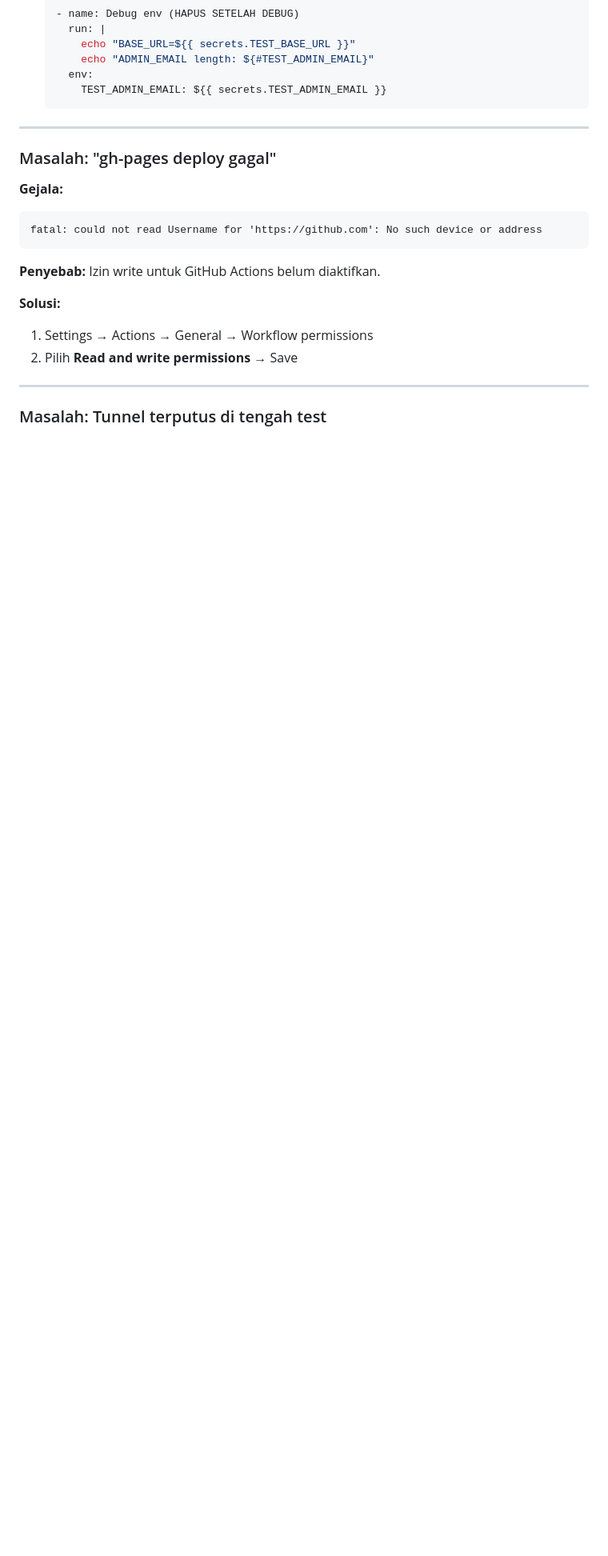
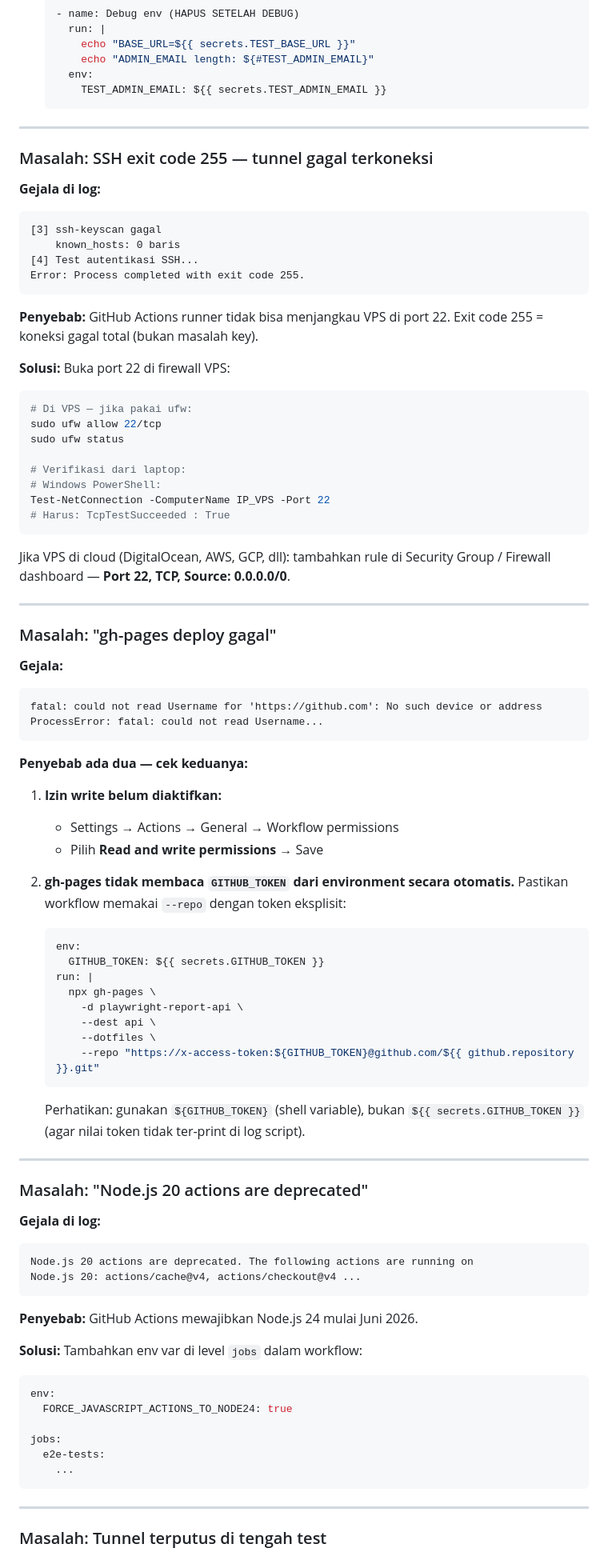
Before and after one commit to muhammadfaisalamin/simak-e2e, a Markdown page: tutorial-github-actions.md, the part around one of its changes. Shown at 80% size. Rendered like a GitHub page; blank space fills up the shorter version.

````diff
--- a/tutorial-github-actions.md
+++ b/tutorial-github-actions.md
@@ -782,18 +840,87 @@ Error: locator.fill: value: expected string, got undefined
 
 ---
 
+### Masalah: SSH exit code 255 — tunnel gagal terkoneksi
+
+**Gejala di log:**
+```
+[3] ssh-keyscan gagal
+    known_hosts: 0 baris
+[4] Test autentikasi SSH...
+Error: Process completed with exit code 255.
+```
+
+**Penyebab:** GitHub Actions runner tidak bisa menjangkau VPS di port 22.
+Exit code 255 = koneksi gagal total (bukan masalah key).
+
+**Solusi:** Buka port 22 di firewall VPS:
+
+```bash
+# Di VPS — jika pakai ufw:
+sudo ufw allow 22/tcp
+sudo ufw status
+
+# Verifikasi dari laptop:
+# Windows PowerShell:
+Test-NetConnection -ComputerName IP_VPS -Port 22
+# Harus: TcpTestSucceeded : True
+```
+
+Jika VPS di cloud (DigitalOcean, AWS, GCP, dll): tambahkan rule di
+Security Group / Firewall dashboard — **Port 22, TCP, Source: 0.0.0.0/0**.
+
+---
+
 ### Masalah: "gh-pages deploy gagal"
 
 **Gejala:**
 ```
 fatal: could not read Username for 'https://github.com': No such device or address
+ProcessError: fatal: could not read Username...
 ```
 
-**Penyebab:** Izin write untuk GitHub Actions belum diaktifkan.
+**Penyebab ada dua — cek keduanya:**
 
-**Solusi:**
-1. Settings → Actions → General → Workflow permissions
-2. Pilih **Read and write permissions** → Save
+1. **Izin write belum diaktifkan:**
+   - Settings → Actions → General → Workflow permissions
+   - Pilih **Read and write permissions** → Save
+
+2. **gh-pages tidak membaca `GITHUB_TOKEN` dari environment secara otomatis.**
+   Pastikan workflow memakai `--repo` dengan token eksplisit:
+   ```yaml
+   env:
+     GITHUB_TOKEN: ${{ secrets.GITHUB_TOKEN }}
+   run: |
+     npx gh-pages \
+       -d playwright-report-api \
+       --dest api \
+       --dotfiles \
+       --repo "https://x-access-token:${GITHUB_TOKEN}@github.com/${{ github.repository }}.git"
+   ```
+   Perhatikan: gunakan `${GITHUB_TOKEN}` (shell variable), bukan
+   `${{ secrets.GITHUB_TOKEN }}` (agar nilai token tidak ter-print di log script).
+
+---
+
+### Masalah: "Node.js 20 actions are deprecated"
+
+**Gejala di log:**
+```
+Node.js 20 actions are deprecated. The following actions are running on
+Node.js 20: actions/cache@v4, actions/checkout@v4 ...
+```
+
+**Penyebab:** GitHub Actions mewajibkan Node.js 24 mulai Juni 2026.
+
+**Solusi:** Tambahkan env var di level `jobs` dalam workflow:
+```yaml
+env:
+  FORCE_JAVASCRIPT_ACTIONS_TO_NODE24: true
+
+jobs:
+  e2e-tests:
+    ...
+```
 
 ---
 
````
Also changed, not shown: other parts of tutorial-github-actions.md (+149 -82 lines), README.md (added, +325 -0 lines).
